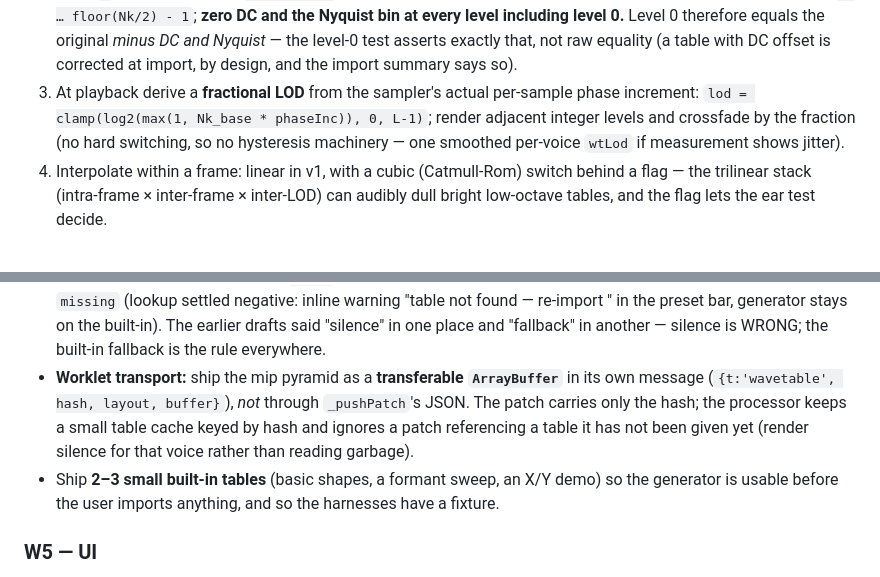
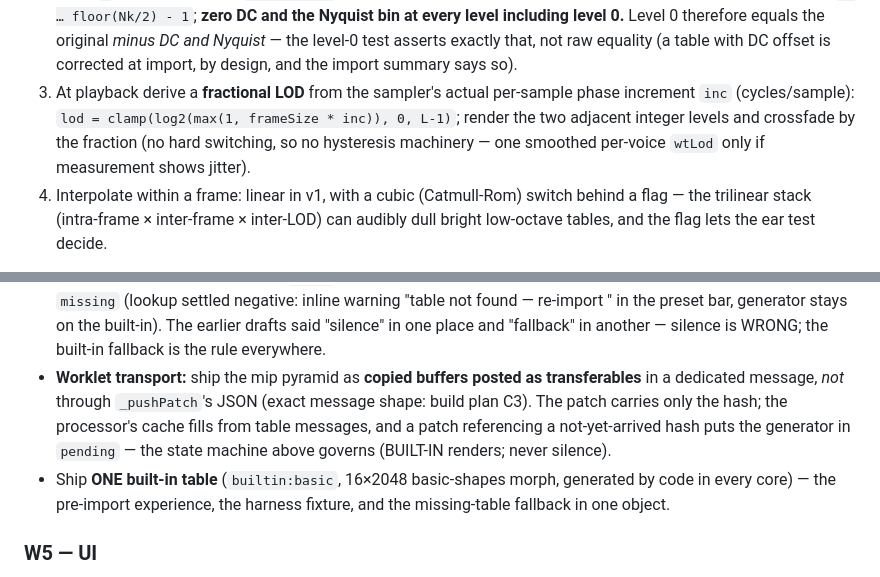
Before and after one commit to alenzie/synesthesia-type-465, a Markdown page: WAVETABLE_UNIT_PLAN.md, 2 parts joined by grey strips. Rendered like a GitHub page.

```diff
--- a/WAVETABLE_UNIT_PLAN.md
+++ b/WAVETABLE_UNIT_PLAN.md
@@ -84,10 +84,10 @@ contract is exact and parametric in the table's real `frameSize` N (256…8192),
    Level 0 therefore equals the original *minus DC and Nyquist* — the level-0 test asserts exactly that,
    not raw equality (a table with DC offset is corrected at import, by design, and the import summary says
    so).
-3. At playback derive a **fractional LOD** from the sampler's actual per-sample phase increment:
-   `lod = clamp(log2(max(1, Nk_base * phaseInc)), 0, L-1)`; render adjacent integer levels and crossfade by
-   the fraction (no hard switching, so no hysteresis machinery — one smoothed per-voice `wtLod` if
-   measurement shows jitter).
+3. At playback derive a **fractional LOD** from the sampler's actual per-sample phase increment `inc`
+   (cycles/sample): `lod = clamp(log2(max(1, frameSize * inc)), 0, L-1)`; render the two adjacent integer
+   levels and crossfade by the fraction (no hard switching, so no hysteresis machinery — one smoothed
+   per-voice `wtLod` only if measurement shows jitter).
 4. Interpolate within a frame: linear in v1, with a cubic (Catmull-Rom) switch behind a flag — the
    trilinear stack (intra-frame × inter-frame × inter-LOD) can audibly dull bright low-octave tables, and
    the flag lets the ear test decide.
@@ -140,12 +140,12 @@ ceiling in the UI.
   "table not found — re-import <name>" in the preset bar, generator stays on the built-in). The earlier
   drafts said "silence" in one place and "fallback" in another — silence is WRONG; the built-in fallback is
   the rule everywhere.
-- **Worklet transport:** ship the mip pyramid as a **transferable `ArrayBuffer`** in its own message
-  (`{t:'wavetable', hash, layout, buffer}`), *not* through `_pushPatch`'s JSON. The patch carries only the
-  hash; the processor keeps a small table cache keyed by hash and ignores a patch referencing a table it has
-  not been given yet (render silence for that voice rather than reading garbage).
-- Ship **2–3 small built-in tables** (basic shapes, a formant sweep, an X/Y demo) so the generator is usable
-  before the user imports anything, and so the harnesses have a fixture.
+- **Worklet transport:** ship the mip pyramid as **copied buffers posted as transferables** in a dedicated
+  message, *not* through `_pushPatch`'s JSON (exact message shape: build plan C3). The patch carries only
+  the hash; the processor's cache fills from table messages, and a patch referencing a not-yet-arrived hash
+  puts the generator in `pending` — the state machine above governs (BUILT-IN renders; never silence).
+- Ship **ONE built-in table** (`builtin:basic`, 16×2048 basic-shapes morph, generated by code in every
+  core) — the pre-import experience, the harness fixture, and the missing-table fallback in one object.
 
 ### W5 — UI
 - IMPORT gains a table path (`accept=".wav,.wt,audio/wav"`), or a dedicated **LOAD TABLE** button in the
```
Also changed, not shown: WAVETABLE_BUILD_PLAN.md (+42 -19 lines).
